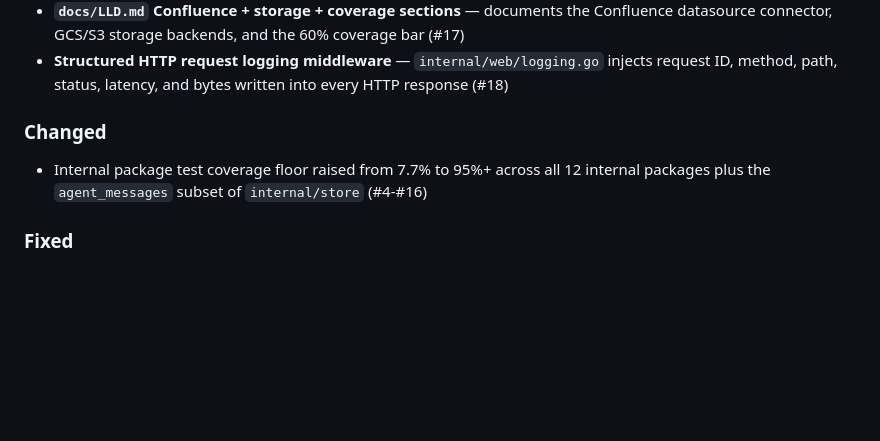
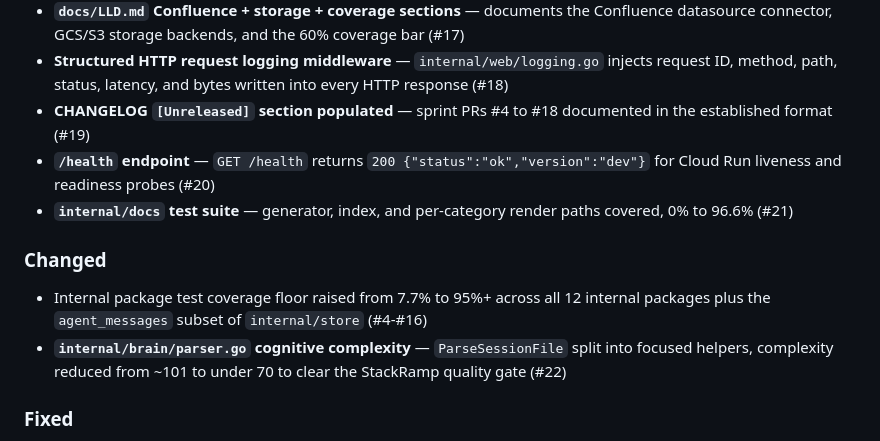
Before and after one commit to bobbydeveaux/cerebra, a Markdown page: CHANGELOG.md, the part around the change. Rendered like a GitHub page; blank space fills up the shorter version.

Commit message:
docs(changelog): add [Unreleased] entries for PRs #19-#22 (#24)
Adds the four post-PR-#18 sprint entries that were missing from the
CHANGELOG: PR #19 (the sweep itself), PR #20 (/health endpoint),
PR #21 (internal/docs coverage 0% to 96.6%), and PR #22 (brain/parser.go
cognitive complexity refactor 101 to under 70).

Source: agentops-042 task file. Format matches the existing PR #4-#18
entries: bold lead-in, em-dash separator, trailing (#N) parenthetical.

Co-authored-by: Claude Opus 4.7 (1M context) <noreply@anthropic.com>

```diff
--- a/CHANGELOG.md
+++ b/CHANGELOG.md
@@ -18,9 +18,13 @@
 - **`internal/store` agent_messages test suite** — read and write paths fully covered, 89.4% to 100% (#16)
 - **`docs/LLD.md` Confluence + storage + coverage sections** — documents the Confluence datasource connector, GCS/S3 storage backends, and the 60% coverage bar (#17)
 - **Structured HTTP request logging middleware** — `internal/web/logging.go` injects request ID, method, path, status, latency, and bytes written into every HTTP response (#18)
+- **CHANGELOG `[Unreleased]` section populated** — sprint PRs #4 to #18 documented in the established format (#19)
+- **`/health` endpoint** — `GET /health` returns `200 {"status":"ok","version":"dev"}` for Cloud Run liveness and readiness probes (#20)
+- **`internal/docs` test suite** — generator, index, and per-category render paths covered, 0% to 96.6% (#21)
 
 ### Changed
 - Internal package test coverage floor raised from 7.7% to 95%+ across all 12 internal packages plus the `agent_messages` subset of `internal/store` (#4-#16)
+- **`internal/brain/parser.go` cognitive complexity** — `ParseSessionFile` split into focused helpers, complexity reduced from ~101 to under 70 to clear the StackRamp quality gate (#22)
 
 ### Fixed
 - **CI silently used a degraded FTS5 code path** — the `sqlite_fts5` build tag was not wired into the CI test step, so the FTS5-backed search code was untested in the pipeline (#4)
```
